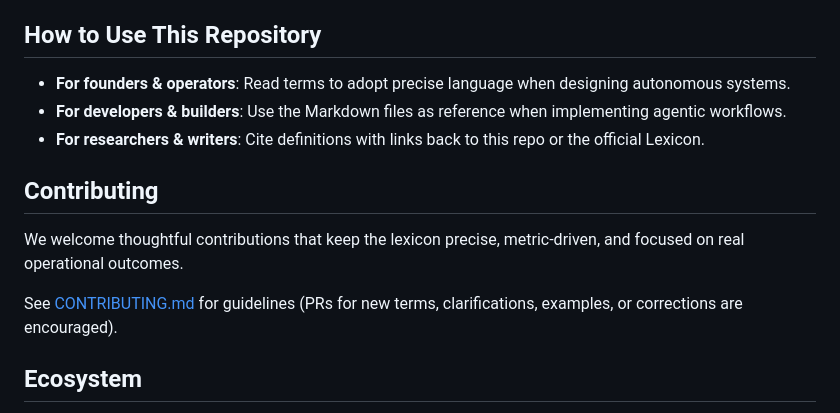
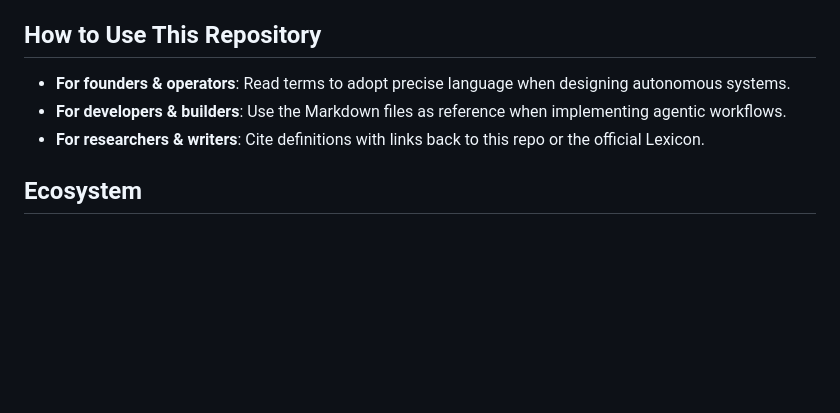
Before and after one commit to arcoventure/awesome-autonomous-business, a Markdown page: README.md, the part around the change. Drawn GitHub-style; blank space fills up the shorter version.

Commit message:
docs: remove Contributing section from README

```diff
--- a/README.md
+++ b/README.md
@@ -65,12 +65,6 @@ awesome-autonomous-business/
 - **For developers & builders**: Use the Markdown files as reference when implementing agentic workflows.
 - **For researchers & writers**: Cite definitions with links back to this repo or the official Lexicon.
 
-## Contributing
-
-We welcome thoughtful contributions that keep the lexicon precise, metric-driven, and focused on real operational outcomes.
-
-See [CONTRIBUTING.md](CONTRIBUTING.md) for guidelines (PRs for new terms, clarifications, examples, or corrections are encouraged).
-
 ## Ecosystem
 
 - **Main Site**: [arcoventure.studio](https://arcoventure.studio) — Arco Venture Studio
```
